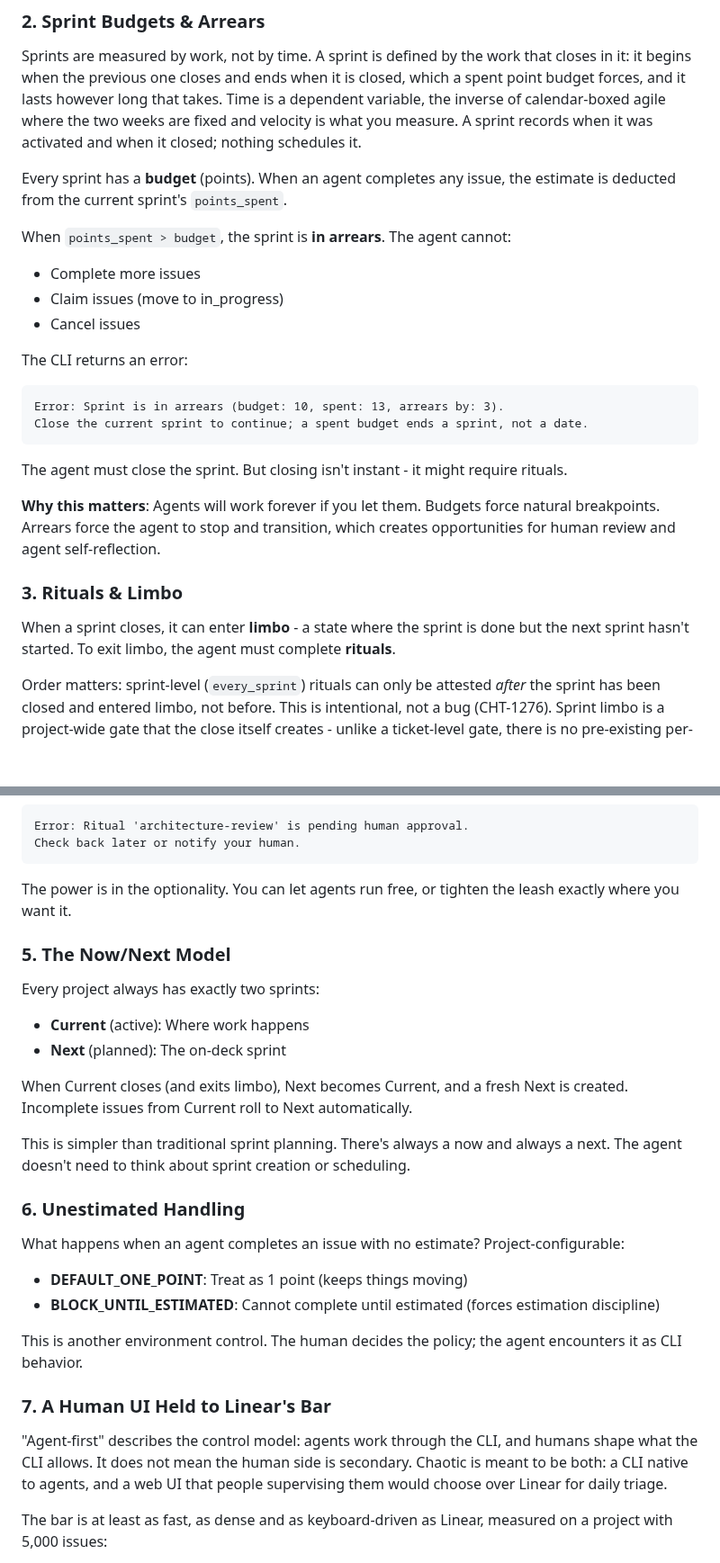
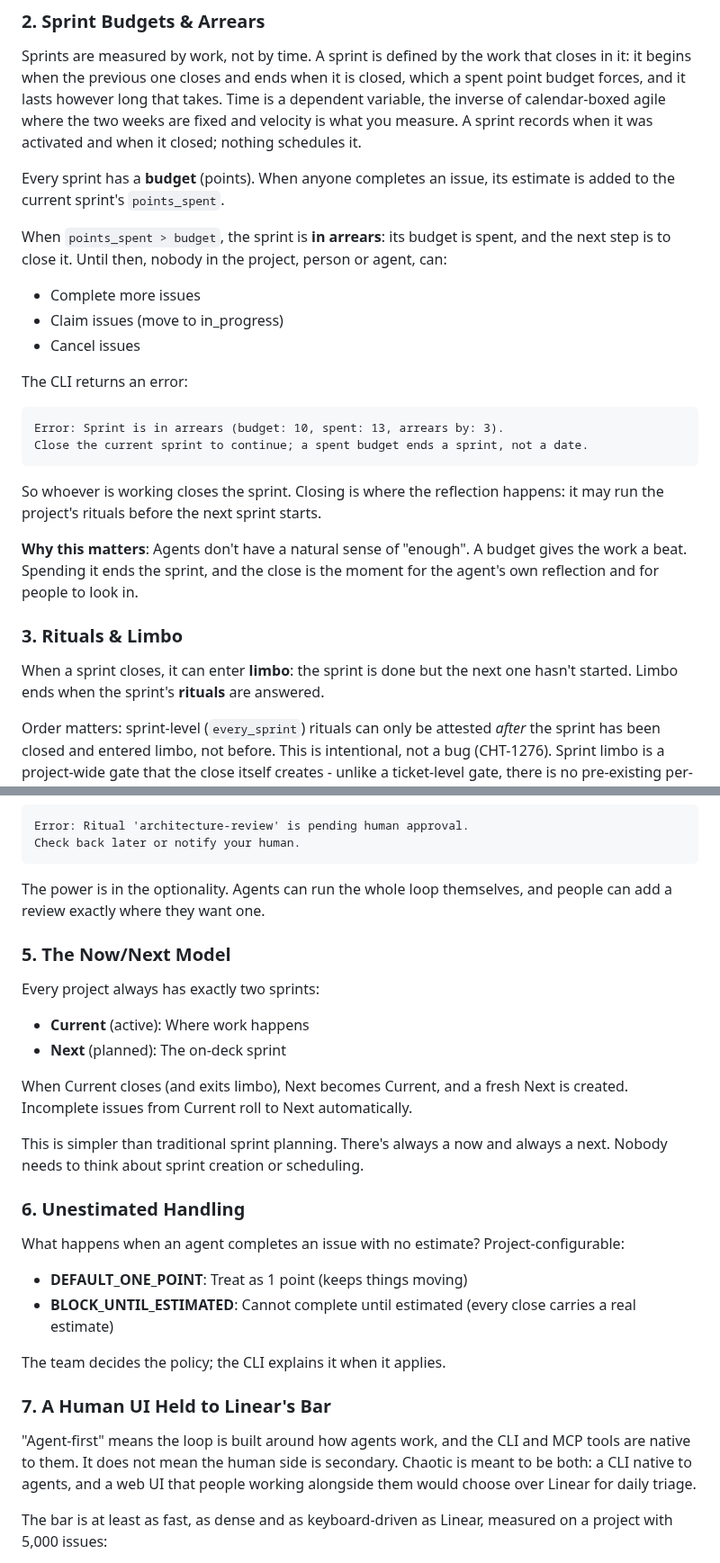
Before and after one commit to thethirdbearsolutions/chaotic.sh, a Markdown page: docs/VISION.md, 2 parts joined by grey strips. Shown at 90% size. GitHub-like rendering; blank space fills up the shorter version.

````diff
--- a/docs/VISION.md
+++ b/docs/VISION.md
@@ -50,9 +48,9 @@ Humans *can* use the CLI, but it's optimized for agents. The web UI is optimized
 
 Sprints are measured by work, not by time. A sprint is defined by the work that closes in it: it begins when the previous one closes and ends when it is closed, which a spent point budget forces, and it lasts however long that takes. Time is a dependent variable, the inverse of calendar-boxed agile where the two weeks are fixed and velocity is what you measure. A sprint records when it was activated and when it closed; nothing schedules it.
 
-Every sprint has a **budget** (points). When an agent completes any issue, the estimate is deducted from the current sprint's `points_spent`.
+Every sprint has a **budget** (points). When anyone completes an issue, its estimate is added to the current sprint's `points_spent`.
 
-When `points_spent > budget`, the sprint is **in arrears**. The agent cannot:
+When `points_spent > budget`, the sprint is **in arrears**: its budget is spent, and the next step is to close it. Until then, nobody in the project, person or agent, can:
 - Complete more issues
 - Claim issues (move to in_progress)
 - Cancel issues
@@ -63,13 +61,13 @@ Error: Sprint is in arrears (budget: 10, spent: 13, arrears by: 3).
 Close the current sprint to continue; a spent budget ends a sprint, not a date.
 ```
 
-The agent must close the sprint. But closing isn't instant - it might require rituals.
+So whoever is working closes the sprint. Closing is where the reflection happens: it may run the project's rituals before the next sprint starts.
 
-**Why this matters**: Agents will work forever if you let them. Budgets force natural breakpoints. Arrears force the agent to stop and transition, which creates opportunities for human review and agent self-reflection.
+**Why this matters**: Agents don't have a natural sense of "enough". A budget gives the work a beat. Spending it ends the sprint, and the close is the moment for the agent's own reflection and for people to look in.
 
 ### 3. Rituals & Limbo
 
-When a sprint closes, it can enter **limbo** - a state where the sprint is done but the next sprint hasn't started. To exit limbo, the agent must complete **rituals**.
+When a sprint closes, it can enter **limbo**: the sprint is done but the next one hasn't started. Limbo ends when the sprint's **rituals** are answered.
 
 Order matters: sprint-level (`every_sprint`) rituals can only be attested
 *after* the sprint has been closed and entered limbo, not before. This is
@@ -119,7 +117,7 @@ Error: Ritual 'architecture-review' is pending human approval.
 Check back later or notify your human.
 ```
 
-The power is in the optionality. You can let agents run free, or tighten the leash exactly where you want it.
+The power is in the optionality. Agents can run the whole loop themselves, and people can add a review exactly where they want one.
 
 ### 5. The Now/Next Model
 
@@ -129,19 +127,19 @@ Every project always has exactly two sprints:
 
 When Current closes (and exits limbo), Next becomes Current, and a fresh Next is created. Incomplete issues from Current roll to Next automatically.
 
-This is simpler than traditional sprint planning. There's always a now and always a next. The agent doesn't need to think about sprint creation or scheduling.
+This is simpler than traditional sprint planning. There's always a now and always a next. Nobody needs to think about sprint creation or scheduling.
 
 ### 6. Unestimated Handling
 
 What happens when an agent completes an issue with no estimate? Project-configurable:
 - **DEFAULT_ONE_POINT**: Treat as 1 point (keeps things moving)
-- **BLOCK_UNTIL_ESTIMATED**: Cannot complete until estimated (forces estimation discipline)
+- **BLOCK_UNTIL_ESTIMATED**: Cannot complete until estimated (every close carries a real estimate)
 
-This is another environment control. The human decides the policy; the agent encounters it as CLI behavior.
+The team decides the policy; the CLI explains it when it applies.
 
 ### 7. A Human UI Held to Linear's Bar
 
-"Agent-first" describes the control model: agents work through the CLI, and humans shape what the CLI allows. It does not mean the human side is secondary. Chaotic is meant to be both: a CLI native to agents, and a web UI that people supervising them would choose over Linear for daily triage.
+"Agent-first" means the loop is built around how agents work, and the CLI and MCP tools are native to them. It does not mean the human side is secondary. Chaotic is meant to be both: a CLI native to agents, and a web UI that people working alongside them would choose over Linear for daily triage.
 
 The bar is at least as fast, as dense and as keyboard-driven as Linear, measured on a project with 5,000 issues:
 - **Instant from loaded data.** Switching views, going back, filtering and opening an issue from a list show something within 100 ms, from data already in the page. Refreshes happen in the background, and the screen is never blanked to refetch.
````
Also changed, not shown: other parts of docs/VISION.md (+34 -40 lines).
